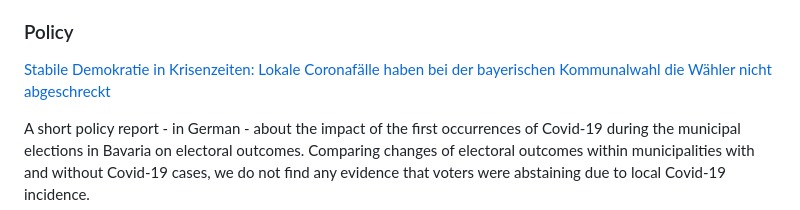
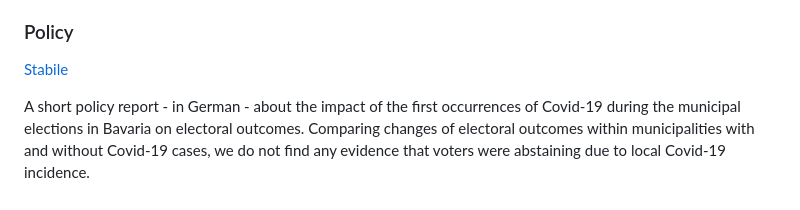
Before and after one commit to philker/philker.github.io, a Markdown page: README.md, the part around the change. Drawn GitHub-style.

```diff
--- a/README.md
+++ b/README.md
@@ -19,7 +19,7 @@ Distributive politics and asymmetric mobilization (with Victor Araújo, work in
 Can broadly targeted welfare policy create electoral dynamics similar to particularistic strategies? We theorize a novel mechanism, we call asymmetric mobilization, which explains mobilization as a self-selection process induced by a broadly targeted benefit. Asymmetric mobilization is based on incomplete information of citizens about the de facto allocation of benefits. When citizens expect particularistic allocation, and access to the benefit depends on voter registration, supporters of the incumbent, who supplies the benefit, self-select into the electorate. This creates an incumbency advantage. We illustrate the argument using the case of the Renda Básica de Cidadania (RBC) in Maricá, Brazil, the largest unconditional cash transfer program in Latin America. Based on qualitative evidence we develop our argument in a formal model, which we test against novel survey data. We find that under the de facto procedure of implementation, supporters of the incumbent supplying the RBC, self-select into the electorate, and engage more in activities, which signal party loyalty.
 
 ### Policy
-[Stabile Demokratie in Krisenzeiten: Lokale Coronafälle haben bei der bayerischen Kommunalwahl die Wähler nicht abgeschreckt](file:///C:/Users/kerler/Downloads/ifoDD_20-03_07-10_Blesse.pdf)
+[Stabile](file:///C:/Users/kerler/Downloads/ifoDD_20-03_07-10_Blesse.pdf)
 
 A short policy report - in German - about the impact of the first occurrences of Covid-19 during the municipal elections in Bavaria on electoral outcomes. Comparing changes of electoral outcomes within municipalities with and without Covid-19 cases, we do not find any evidence that voters were abstaining due to local Covid-19 incidence.
 
```
